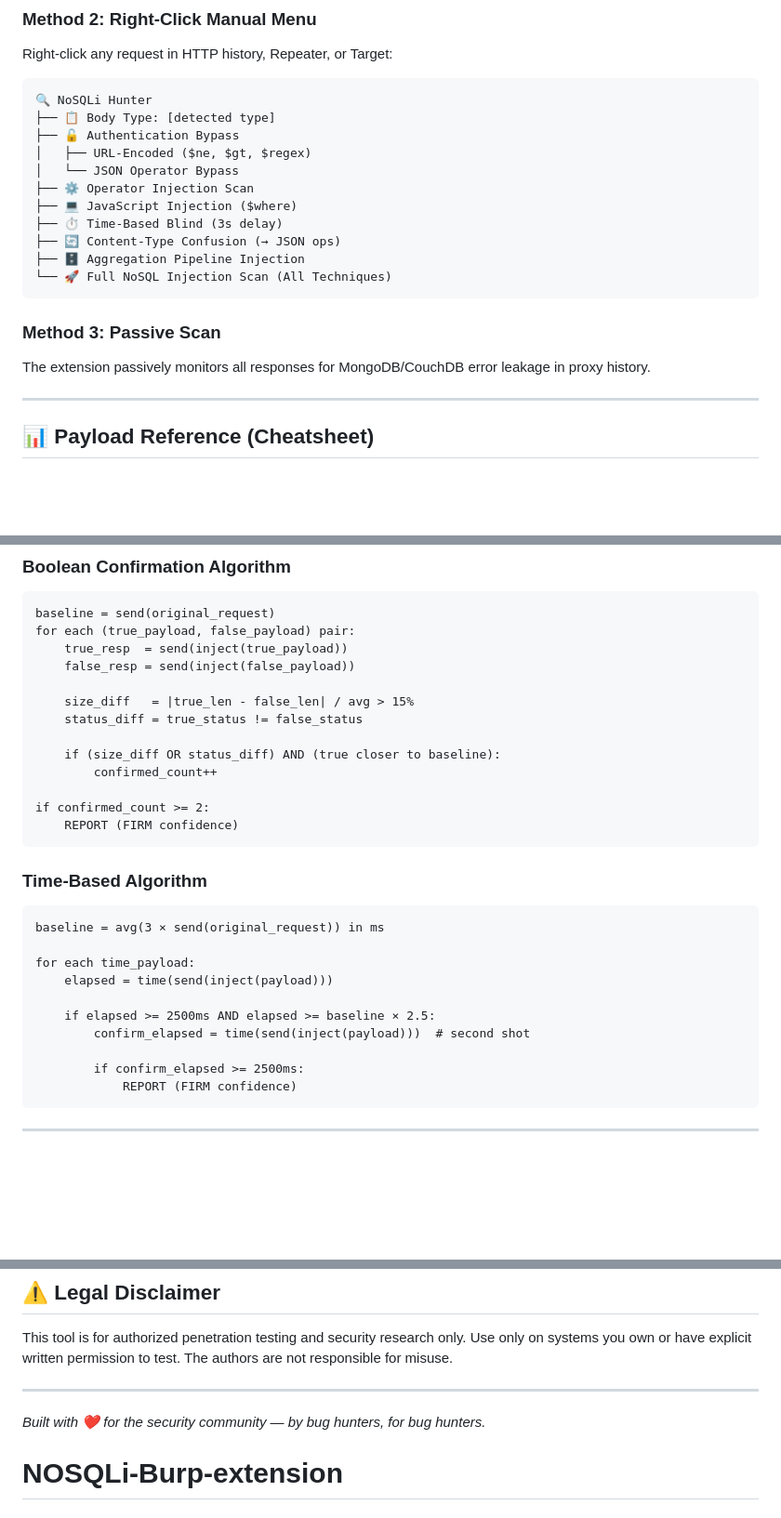
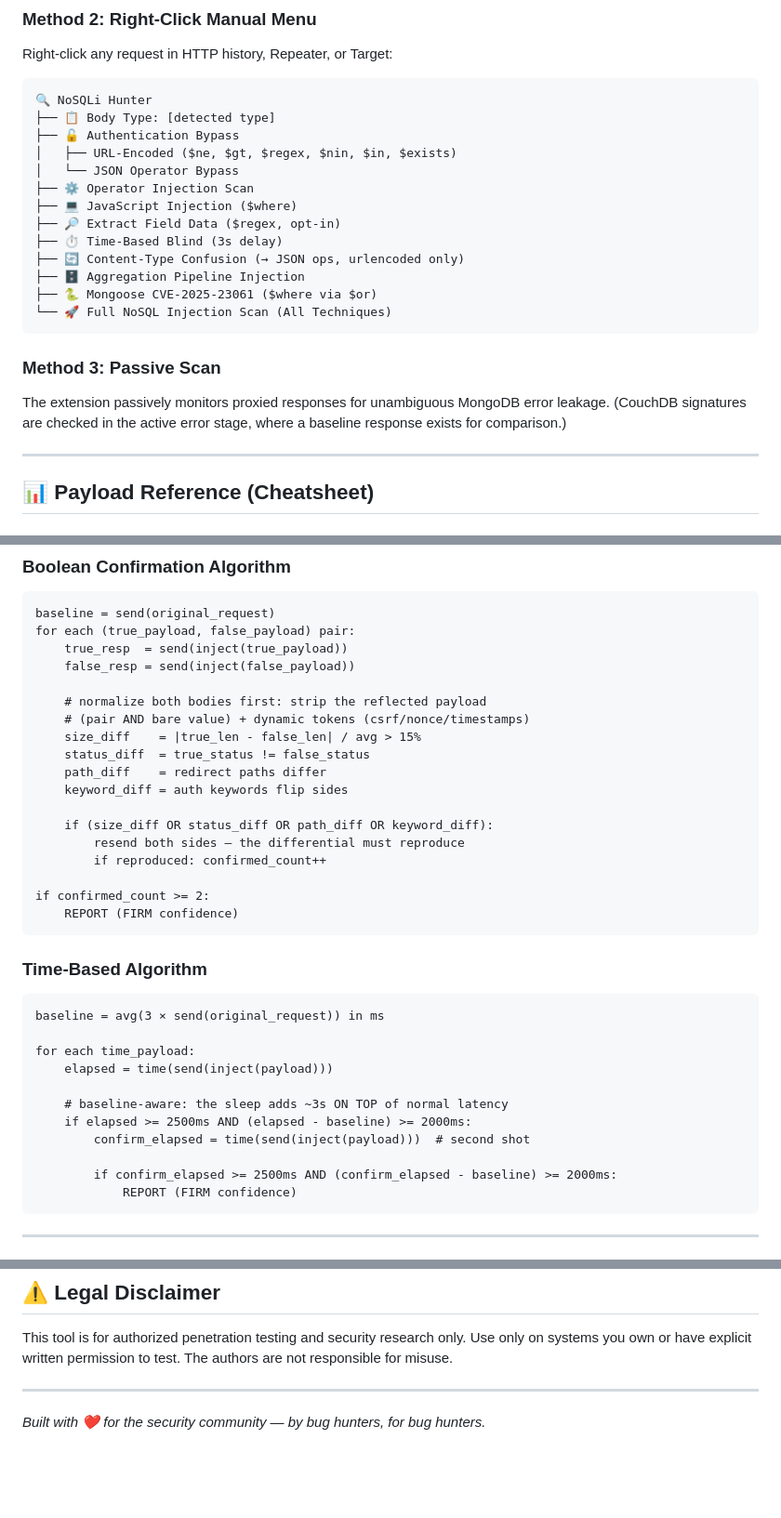
Before and after one commit to 0xsl4m/NOSQLi-Burp-extension, a Markdown page: README.md, 3 parts joined by grey strips. Shown at 93% size. Drawn GitHub-style; blank space fills up the shorter version.

````diff
--- a/README.md
+++ b/README.md
@@ -128,18 +153,22 @@ Right-click any request in HTTP history, Repeater, or Target:
 🔍 NoSQLi Hunter
 ├── 📋 Body Type: [detected type]
 ├── 🔓 Authentication Bypass
-│   ├── URL-Encoded ($ne, $gt, $regex)
+│   ├── URL-Encoded ($ne, $gt, $regex, $nin, $in, $exists)
 │   └── JSON Operator Bypass
 ├── ⚙️ Operator Injection Scan
 ├── 💻 JavaScript Injection ($where)
+├── 🔎 Extract Field Data ($regex, opt-in)
 ├── ⏱️ Time-Based Blind (3s delay)
-├── 🔄 Content-Type Confusion (→ JSON ops)
+├── 🔄 Content-Type Confusion (→ JSON ops, urlencoded only)
 ├── 🗄️ Aggregation Pipeline Injection
+├── 🐍 Mongoose CVE-2025-23061 ($where via $or)
 └── 🚀 Full NoSQL Injection Scan (All Techniques)
 ```
 
 ### Method 3: Passive Scan
-The extension passively monitors all responses for MongoDB/CouchDB error leakage in proxy history.
+The extension passively monitors proxied responses for unambiguous MongoDB
+error leakage. (CouchDB signatures are checked in the active error stage,
+where a baseline response exists for comparison.)
 
 ---
 
@@ -222,11 +251,16 @@ for each (true_payload, false_payload) pair:
     true_resp  = send(inject(true_payload))
     false_resp = send(inject(false_payload))
 
-    size_diff   = |true_len - false_len| / avg > 15%
-    status_diff = true_status != false_status
+    # normalize both bodies first: strip the reflected payload
+    # (pair AND bare value) + dynamic tokens (csrf/nonce/timestamps)
+    size_diff    = |true_len - false_len| / avg > 15%
+    status_diff  = true_status != false_status
+    path_diff    = redirect paths differ
+    keyword_diff = auth keywords flip sides
 
-    if (size_diff OR status_diff) AND (true closer to baseline):
-        confirmed_count++
+    if (size_diff OR status_diff OR path_diff OR keyword_diff):
+        resend both sides — the differential must reproduce
+        if reproduced: confirmed_count++
 
 if confirmed_count >= 2:
     REPORT (FIRM confidence)
@@ -239,10 +273,11 @@ baseline = avg(3 × send(original_request)) in ms
 for each time_payload:
     elapsed = time(send(inject(payload)))
 
-    if elapsed >= 2500ms AND elapsed >= baseline × 2.5:
+    # baseline-aware: the sleep adds ~3s ON TOP of normal latency
+    if elapsed >= 2500ms AND (elapsed - baseline) >= 2000ms:
         confirm_elapsed = time(send(inject(payload)))  # second shot
 
-        if confirm_elapsed >= 2500ms:
+        if confirm_elapsed >= 2500ms AND (confirm_elapsed - baseline) >= 2000ms:
             REPORT (FIRM confidence)
 ```
 
@@ -280,4 +315,3 @@ The authors are not responsible for misuse.
 ---
 
 *Built with ❤️ for the security community — by bug hunters, for bug hunters.*
-# NOSQLi-Burp-extension
````
Also changed, not shown: other parts of README.md (+33 -8 lines).
